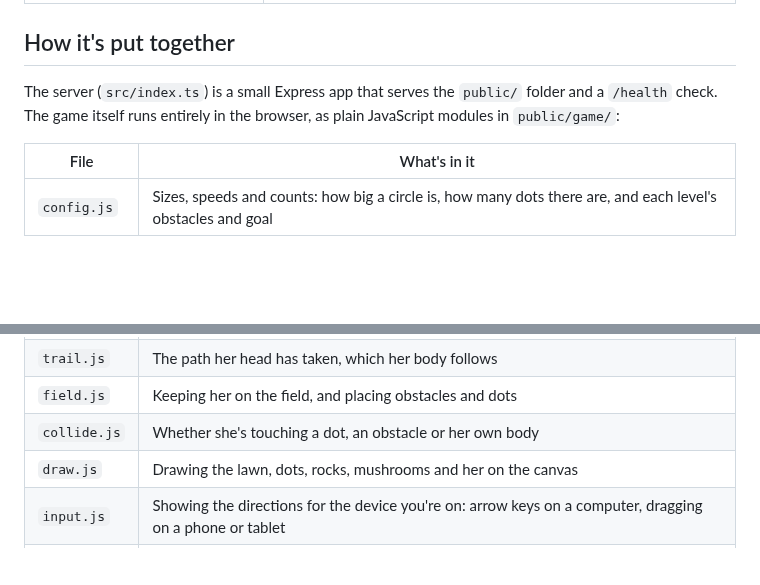
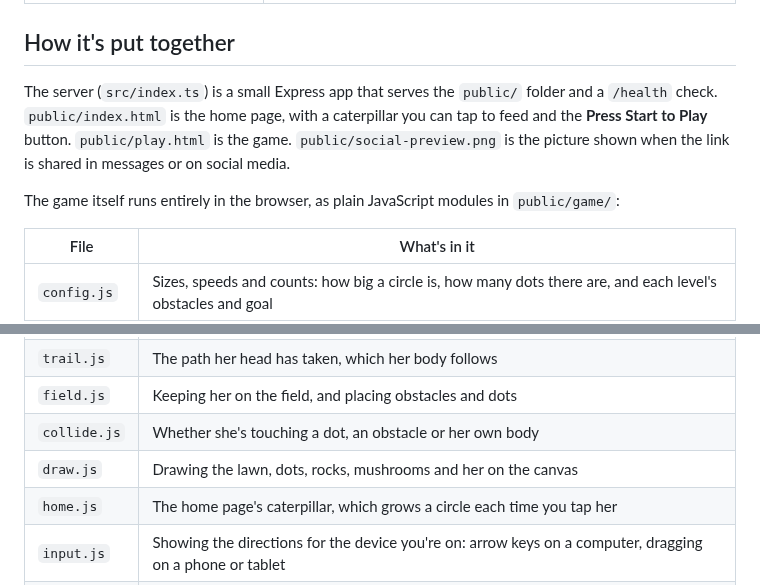
Before and after one commit to jessicasogge/snackerpillar, a Markdown page: README.md, 2 parts joined by grey strips. GitHub-like rendering; blank space fills up the shorter version.

```diff
--- a/README.md
+++ b/README.md
@@ -57,7 +57,9 @@ Then open <http://localhost:3007>. To use another port, set `PORT`, like `PORT=4
 
 ## How it's put together
 
-The server (`src/index.ts`) is a small Express app that serves the `public/` folder and a `/health` check. The game itself runs entirely in the browser, as plain JavaScript modules in `public/game/`:
+The server (`src/index.ts`) is a small Express app that serves the `public/` folder and a `/health` check. `public/index.html` is the home page, with a caterpillar you can tap to feed and the **Press Start to Play** button. `public/play.html` is the game. `public/social-preview.png` is the picture shown when the link is shared in messages or on social media.
+
+The game itself runs entirely in the browser, as plain JavaScript modules in `public/game/`:
 
 | File | What's in it |
 |---|---|
@@ -68,6 +70,7 @@ The server (`src/index.ts`) is a small Express app that serves the `public/` fol
 | `field.js` | Keeping her on the field, and placing obstacles and dots |
 | `collide.js` | Whether she's touching a dot, an obstacle or her own body |
 | `draw.js` | Drawing the lawn, dots, rocks, mushrooms and her on the canvas |
+| `home.js` | The home page's caterpillar, which grows a circle each time you tap her |
 | `input.js` | Showing the directions for the device you're on: arrow keys on a computer, dragging on a phone or tablet |
 | `main.js` | Connecting it all to the page: input, the animation loop, the level and length counter, and the end-of-level pop-up |
 
```
Also changed, not shown: public/social-preview.png (added), 8 other files.
